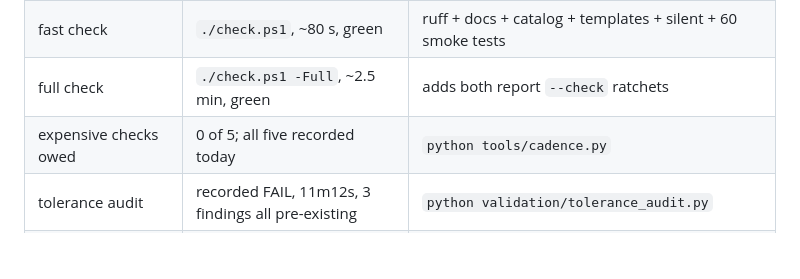
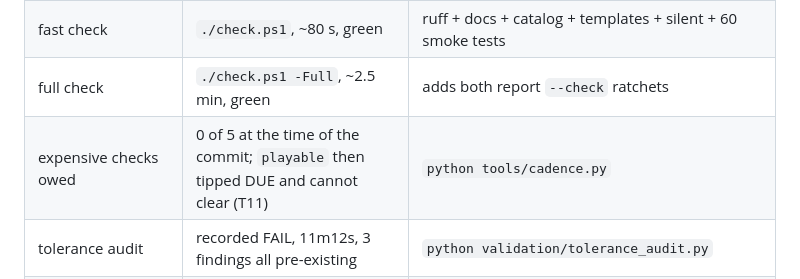
Before and after one commit to markgiroux3141/Chemsim, a Markdown page: NEXT.md, the part around the change. Drawn GitHub-style; blank space fills up the shorter version.

```diff
--- a/NEXT.md
+++ b/NEXT.md
@@ -12,7 +12,7 @@ Every number came from a command run on 2026-09-12. The command is named.
 | tests | 1,301 collected, 1,301 passed in 28m51s | `python -m pytest -q` |
 | fast check | `./check.ps1`, ~80 s, green | ruff + docs + catalog + templates + silent + 60 smoke tests |
 | full check | `./check.ps1 -Full`, ~2.5 min, green | adds both report `--check` ratchets |
-| expensive checks owed | 0 of 5; all five recorded today | `python tools/cadence.py` |
+| expensive checks owed | 0 of 5 at the time of the commit; `playable` then tipped DUE and cannot clear (T11) | `python tools/cadence.py` |
 | tolerance audit | recorded FAIL, 11m12s, 3 findings all pre-existing | `python validation/tolerance_audit.py` |
 | templates | 57 rows, all `tier=family`, covering 46 catalog classes | `python tools/build_templates.py --check` |
 | catalog | 1,583 compounds, 173 routes, 377 steps | `python tools/catalog.py` |
```
Also changed, not shown: BACKLOG.md (+13 -0 lines).
